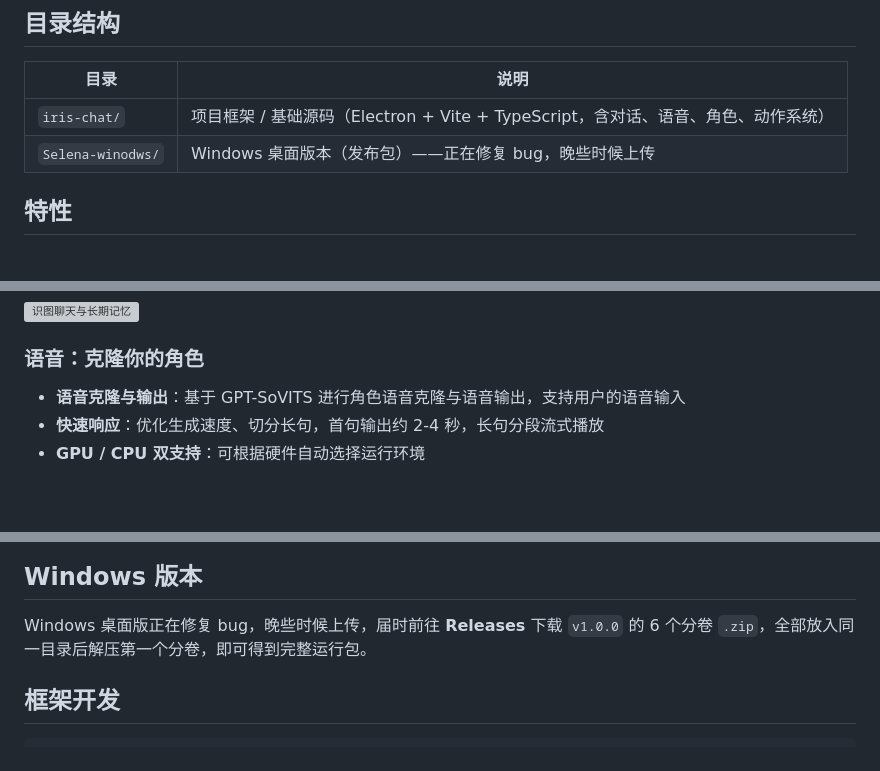
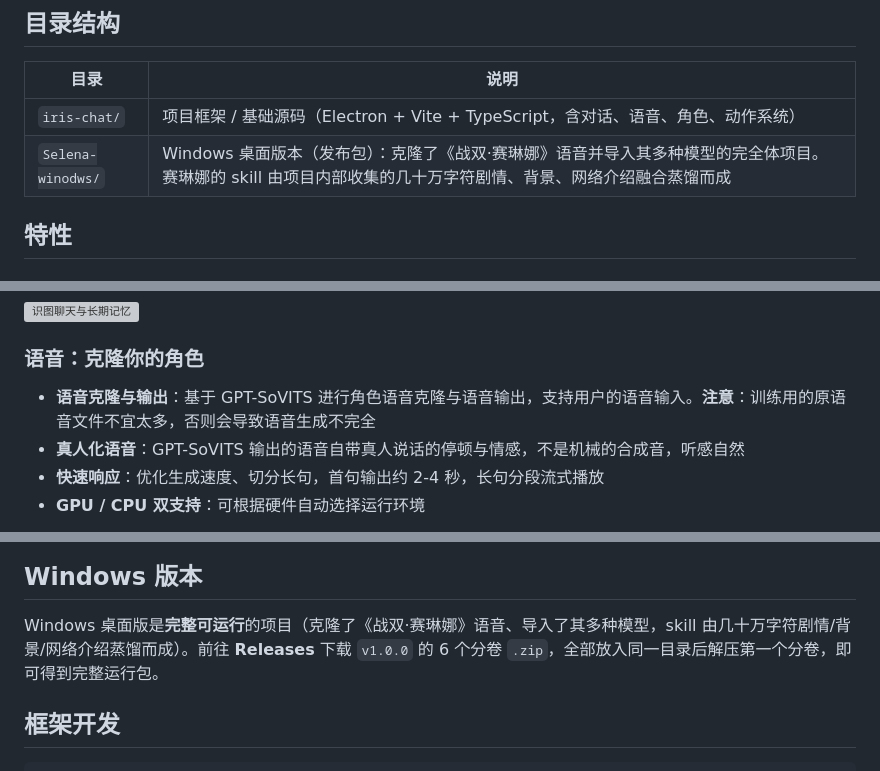
Before and after one commit to weihangan/iris, a Markdown page: README.md, 3 parts joined by grey strips. GitHub-like rendering; blank space fills up the shorter version; grey boxes are pictures that could not be loaded.

Commit message:
Update Selena description, add voice clone notes and humanized voice

```diff
--- a/README.md
+++ b/README.md
@@ -8,7 +8,7 @@
 | 目录 | 说明 |
 |------|------|
 | `iris-chat/` | 项目框架 / 基础源码（Electron + Vite + TypeScript，含对话、语音、角色、动作系统） |
-| `Selena-winodws/` | Windows 桌面版本（发布包）——正在修复 bug，晚些时候上传 |
+| `Selena-winodws/` | Windows 桌面版本（发布包）：克隆了《战双·赛琳娜》语音并导入其多种模型的完全体项目。赛琳娜的 skill 由项目内部收集的几十万字符剧情、背景、网络介绍融合蒸馏而成 |
 
 ## 特性
 
@@ -26,7 +26,8 @@
 
 ### 语音：克隆你的角色
 
-- **语音克隆与输出**：基于 GPT-SoVITS 进行角色语音克隆与语音输出，支持用户的语音输入
+- **语音克隆与输出**：基于 GPT-SoVITS 进行角色语音克隆与语音输出，支持用户的语音输入。**注意**：训练用的原语音文件不宜太多，否则会导致语音生成不完全
+- **真人化语音**：GPT-SoVITS 输出的语音自带真人说话的停顿与情感，不是机械的合成音，听感自然
 - **快速响应**：优化生成速度、切分长句，首句输出约 2-4 秒，长句分段流式播放
 - **GPU / CPU 双支持**：可根据硬件自动选择运行环境
 
@@ -70,7 +71,7 @@
 
 ## Windows 版本
 
-Windows 桌面版正在修复 bug，晚些时候上传，届时前往 **Releases** 下载 `v1.0.0` 的 6 个分卷 `.zip`，全部放入同一目录后解压第一个分卷，即可得到完整运行包。
+Windows 桌面版是**完整可运行**的项目（克隆了《战双·赛琳娜》语音、导入了其多种模型，skill 由几十万字符剧情/背景/网络介绍蒸馏而成）。前往 **Releases** 下载 `v1.0.0` 的 6 个分卷 `.zip`，全部放入同一目录后解压第一个分卷，即可得到完整运行包。
 
 ## 框架开发
 
```
